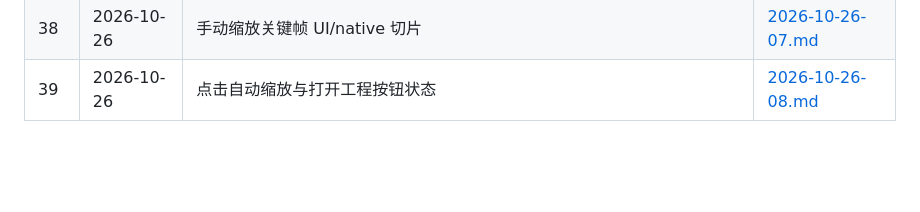
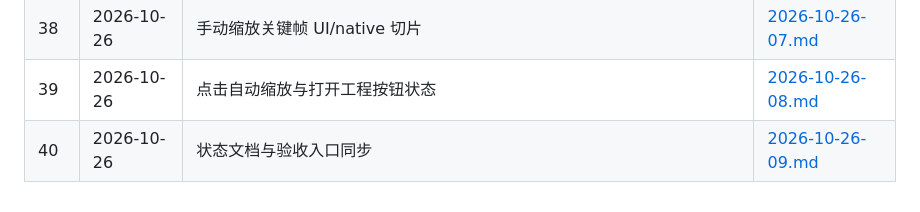
Before and after one commit to FrozenYears/dogsc-for-windows, a Markdown page: docs/worklog/README.md, the part around the change. Drawn GitHub-style; blank space fills up the shorter version.

```diff
--- a/docs/worklog/README.md
+++ b/docs/worklog/README.md
@@ -43,3 +43,4 @@
 | 37 | 2026-10-26 | 用户侧录制/界面缺陷修复 | [2026-10-26-06.md](2026-10-26-06.md) |
 | 38 | 2026-10-26 | 手动缩放关键帧 UI/native 切片 | [2026-10-26-07.md](2026-10-26-07.md) |
 | 39 | 2026-10-26 | 点击自动缩放与打开工程按钮状态 | [2026-10-26-08.md](2026-10-26-08.md) |
+| 40 | 2026-10-26 | 状态文档与验收入口同步 | [2026-10-26-09.md](2026-10-26-09.md) |
```
Also changed, not shown: README.md (+5 -5 lines), docs/worklog/2026-10-26-09.md (added, +24 -0 lines).
